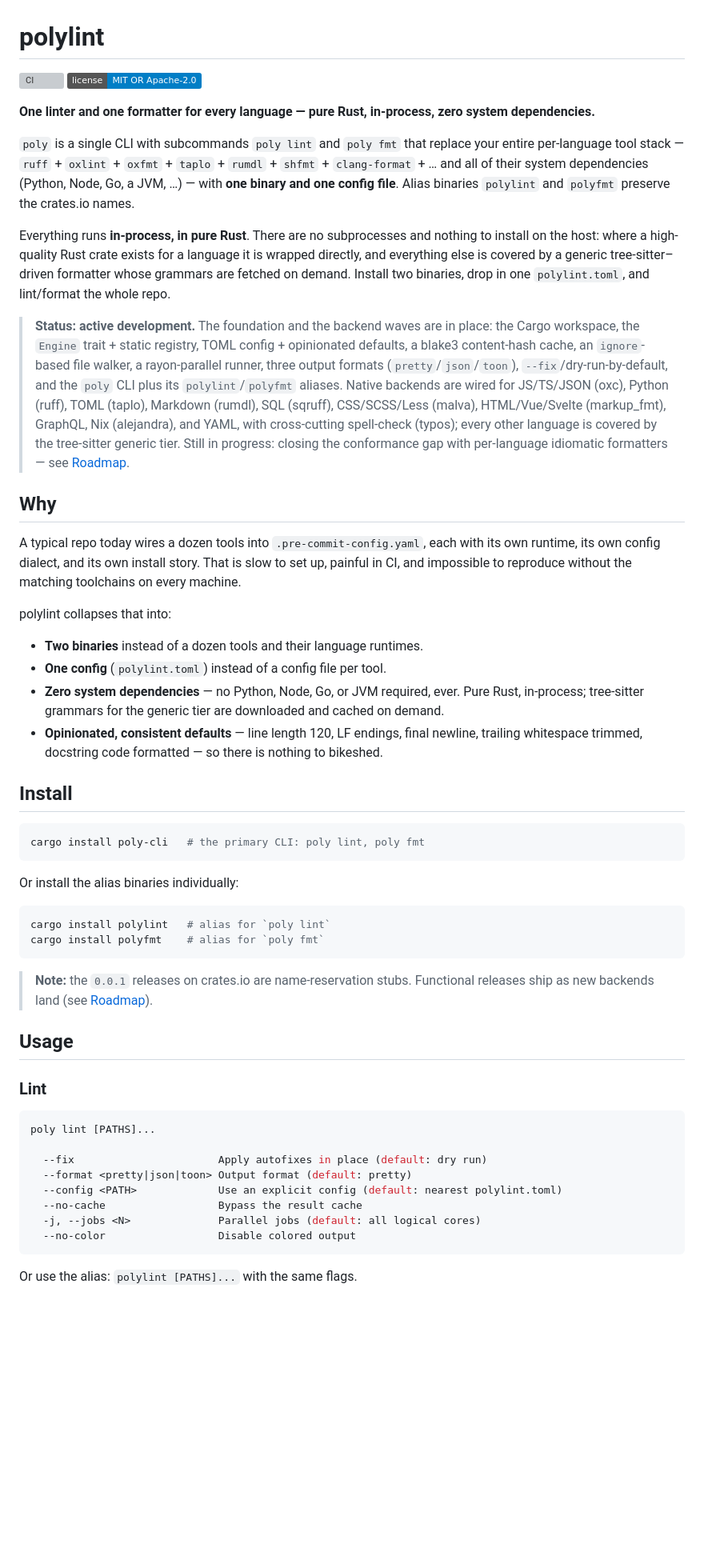
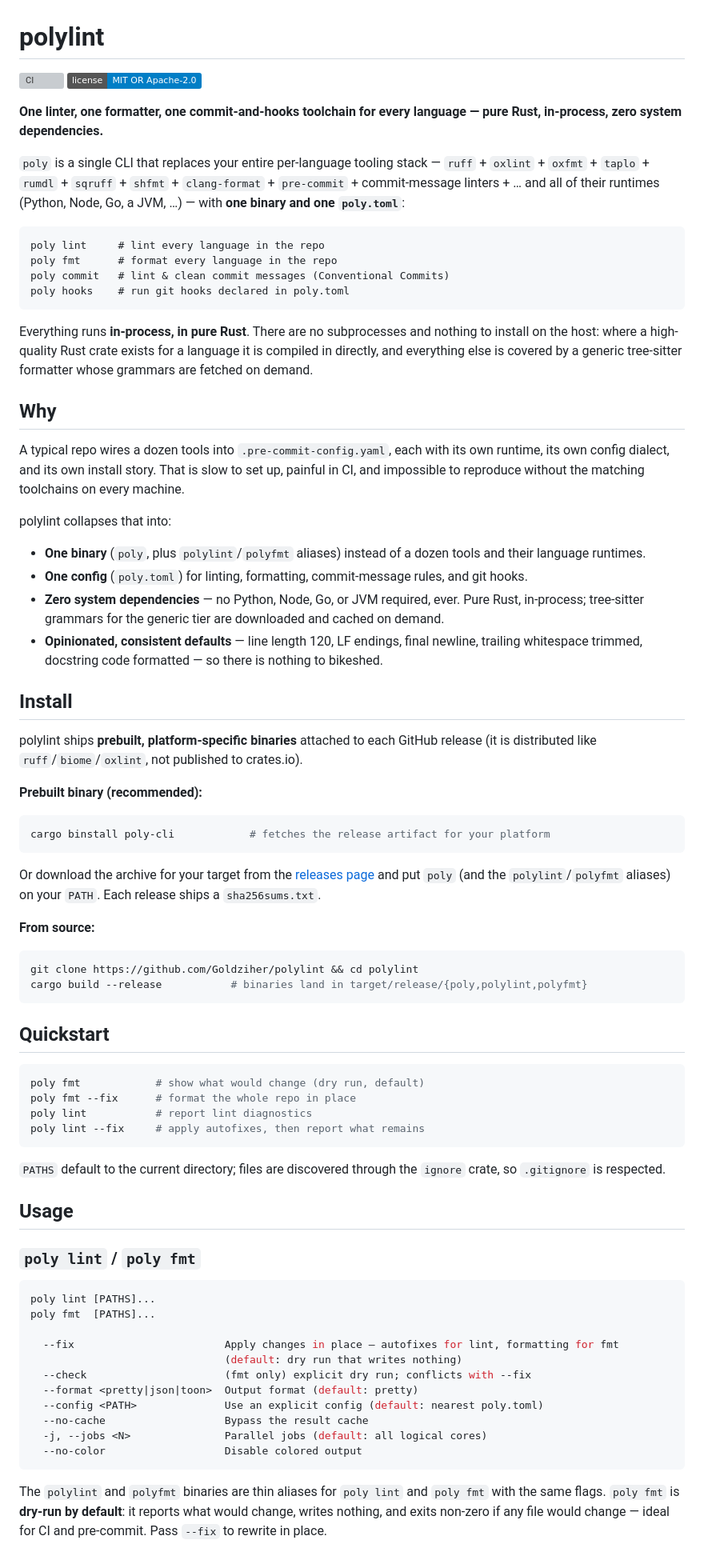
Before and after one commit to Goldziher/poly, a Markdown page: README.md, the part around one of its changes. Shown at 80% size. Drawn GitHub-style; badges without logos; blank space fills up the shorter version; grey boxes are pictures that could not be loaded.

````diff
--- a/README.md
+++ b/README.md
@@ -5,72 +5,92 @@
 
-**One linter and one formatter for every language — pure Rust, in-process, zero system dependencies.**
+**One linter, one formatter, one commit-and-hooks toolchain for every language — pure Rust,
+in-process, zero system dependencies.**
 
-`poly` is a single CLI with subcommands `poly lint` and `poly fmt` that replace your entire
-per-language tool stack — `ruff` + `oxlint` + `oxfmt` + `taplo` + `rumdl` + `shfmt` +
-`clang-format` + … and all of their system dependencies (Python, Node, Go, a JVM, …) — with
-**one binary and one config file**. Alias binaries `polylint` and `polyfmt` preserve the
-crates.io names.
+`poly` is a single CLI that replaces your entire per-language tooling stack — `ruff` + `oxlint` +
+`oxfmt` + `taplo` + `rumdl` + `sqruff` + `shfmt` + `clang-format` + `pre-commit` + commit-message
+linters + … and all of their runtimes (Python, Node, Go, a JVM, …) — with **one binary and one
+`poly.toml`**:
 
-Everything runs **in-process, in pure Rust**. There are no subprocesses and nothing to install
-on the host: where a high-quality Rust crate exists for a language it is wrapped directly, and
-everything else is covered by a generic tree-sitter–driven formatter whose grammars are fetched
-on demand. Install two binaries, drop in one `polylint.toml`, and lint/format the whole repo.
+```text
+poly lint     # lint every language in the repo
+poly fmt      # format every language in the repo
+poly commit   # lint & clean commit messages (Conventional Commits)
+poly hooks    # run git hooks declared in poly.toml
+```
 
-> **Status: active development.** The foundation and the backend waves are in place: the Cargo
-> workspace, the `Engine` trait + static registry, TOML config + opinionated defaults, a blake3
-> content-hash cache, an `ignore`-based file walker, a rayon-parallel runner, three output
-> formats (`pretty`/`json`/`toon`), `--fix`/dry-run-by-default, and the `poly` CLI plus its
-> `polylint`/`polyfmt` aliases. Native backends are wired for JS/TS/JSON (oxc), Python (ruff),
-> TOML (taplo), Markdown (rumdl), SQL (sqruff), CSS/SCSS/Less (malva), HTML/Vue/Svelte
-> (markup_fmt), GraphQL, Nix (alejandra), and YAML, with cross-cutting spell-check (typos); every
-> other language is covered by the tree-sitter generic tier. Still in progress: closing the
-> conformance gap with per-language idiomatic formatters — see [Roadmap](#roadmap).
+Everything runs **in-process, in pure Rust**. There are no subprocesses and nothing to install on
+the host: where a high-quality Rust crate exists for a language it is compiled in directly, and
+everything else is covered by a generic tree-sitter formatter whose grammars are fetched on demand.
 
 ## Why
 
-A typical repo today wires a dozen tools into `.pre-commit-config.yaml`, each with its own
-runtime, its own config dialect, and its own install story. That is slow to set up, painful in
-CI, and impossible to reproduce without the matching toolchains on every machine.
+A typical repo wires a dozen tools into `.pre-commit-config.yaml`, each with its own runtime, its
+own config dialect, and its own install story. That is slow to set up, painful in CI, and
+impossible to reproduce without the matching toolchains on every machine.
 
 polylint collapses that into:
 
-- **Two binaries** instead of a dozen tools and their language runtimes.
-- **One config** (`polylint.toml`) instead of a config file per tool.
-- **Zero system dependencies** — no Python, Node, Go, or JVM required, ever. Pure Rust,
-  in-process; tree-sitter grammars for the generic tier are downloaded and cached on demand.
+- **One binary** (`poly`, plus `polylint`/`polyfmt` aliases) instead of a dozen tools and their
+  language runtimes.
+- **One config** (`poly.toml`) for linting, formatting, commit-message rules, and git hooks.
+- **Zero system dependencies** — no Python, Node, Go, or JVM required, ever. Pure Rust, in-process;
+  tree-sitter grammars for the generic tier are downloaded and cached on demand.
 - **Opinionated, consistent defaults** — line length 120, LF endings, final newline, trailing
   whitespace trimmed, docstring code formatted — so there is nothing to bikeshed.
 
 ## Install
 
+polylint ships **prebuilt, platform-specific binaries** attached to each GitHub release (it is
+distributed like `ruff`/`biome`/`oxlint`, not published to crates.io).
+
+**Prebuilt binary (recommended):**
+
 ```sh
-cargo install poly-cli   # the primary CLI: poly lint, poly fmt
+cargo binstall poly-cli            # fetches the release artifact for your platform
 ```
 
-Or install the alias binaries individually:
+Or download the archive for your target from the
+[releases page](https://github.com/Goldziher/polylint/releases) and put `poly` (and the
+`polylint`/`polyfmt` aliases) on your `PATH`. Each release ships a `sha256sums.txt`.
+
+**From source:**
 
 ```sh
-cargo install polylint   # alias for `poly lint`
-cargo install polyfmt    # alias for `poly fmt`
+git clone https://github.com/Goldziher/polylint && cd polylint
+cargo build --release           # binaries land in target/release/{poly,polylint,polyfmt}
 ```
 
-> **Note:** the `0.0.1` releases on crates.io are name-reservation stubs. Functional
-> releases ship as new backends land (see [Roadmap](#roadmap)).
+## Quickstart
+
+```sh
+poly fmt            # show what would change (dry run, default)
+poly fmt --fix      # format the whole repo in place
+poly lint           # report lint diagnostics
+poly lint --fix     # apply autofixes, then report what remains
+```
+
+`PATHS` default to the current directory; files are discovered through the `ignore` crate, so
+`.gitignore` is respected.
 
 ## Usage
 
-### Lint
+### `poly lint` / `poly fmt`
 
 ```sh
 poly lint [PATHS]...
+poly fmt  [PATHS]...
 
-  --fix                       Apply autofixes in place (default: dry run)
-  --format <pretty|json|toon> Output format (default: pretty)
-  --config <PATH>             Use an explicit config (default: nearest polylint.toml)
-  --no-cache                  Bypass the result cache
-  -j, --jobs <N>              Parallel jobs (default: all logical cores)
-  --no-color                  Disable colored output
+  --fix                        Apply changes in place — autofixes for lint, formatting for fmt
+                               (default: dry run that writes nothing)
+  --check                      (fmt only) explicit dry run; conflicts with --fix
+  --format <pretty|json|toon>  Output format (default: pretty)
+  --config <PATH>              Use an explicit config (default: nearest poly.toml)
+  --no-cache                   Bypass the result cache
+  -j, --jobs <N>               Parallel jobs (default: all logical cores)
+  --no-color                   Disable colored output
 ```
 
-Or use the alias: `polylint [PATHS]...` with the same flags.
+The `polylint` and `polyfmt` binaries are thin aliases for `poly lint` and `poly fmt` with the same
+flags. `poly fmt` is **dry-run by default**: it reports what would change, writes nothing, and exits
+non-zero if any file would change — ideal for CI and pre-commit. Pass `--fix` to rewrite in place.
 
````
Also changed, not shown: other parts of README.md (+109 -136 lines).
